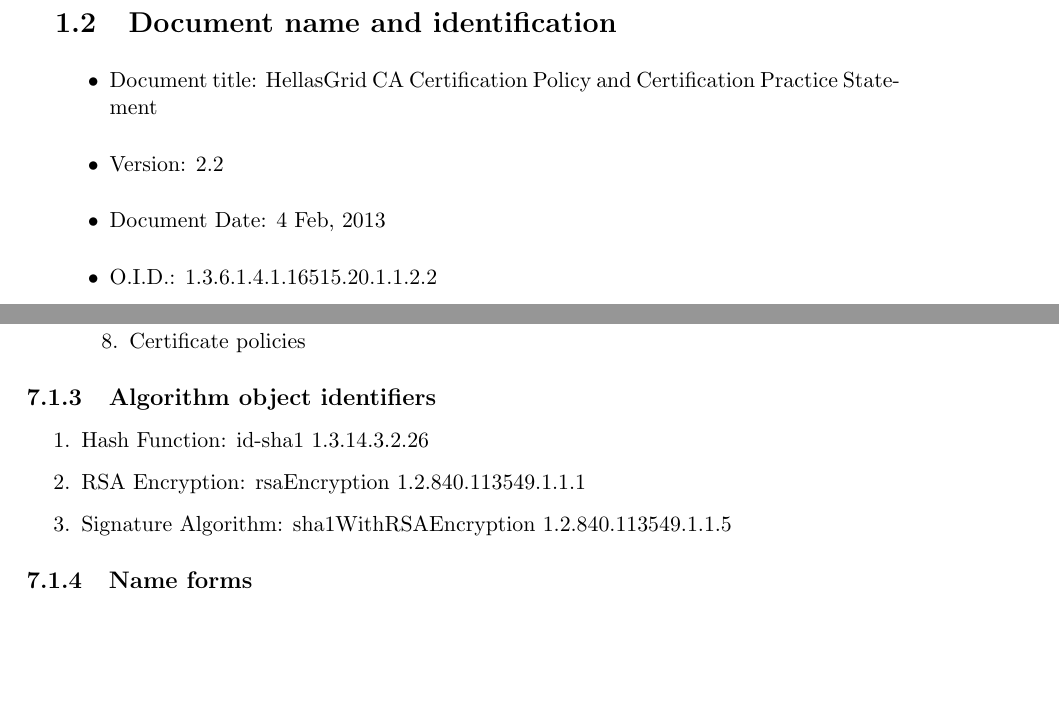
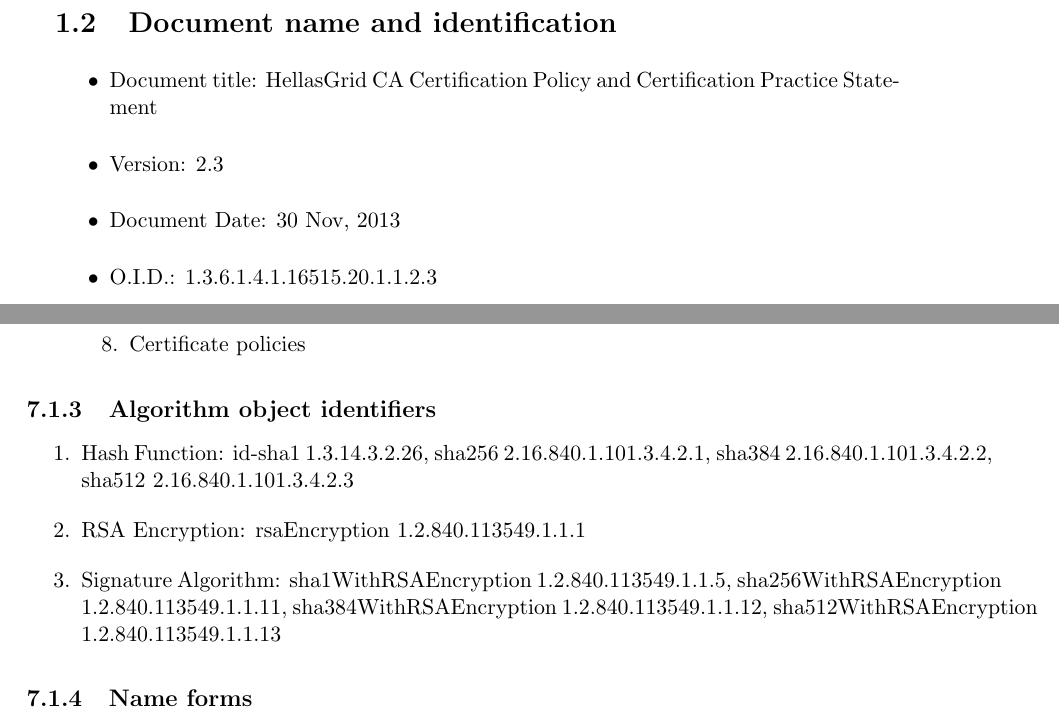
Before and after one commit to hellasgrid/hellasgrid-ca-cp-cps, a LaTeX book (HellasGrid-CA-CP-CPS.tex, which reads chapter1_introduction.tex, chapter7_certificate_crl_ocsp_profiles.tex): two parts of pages 11 and 48 of 58, joined at a grey line, cut so that both start at the same text, the shorter picture padded with empty space. Compiled offline with pdfLaTeX.

Commit message:
- version 2.3 - Changed text to support SHA2 - Changed GRNET CTO with GRNET authorized personnel

```diff
--- a/chapter1_introduction.tex
+++ b/chapter1_introduction.tex
@@ -11,9 +11,9 @@
 
 \begin{itemize}
 \item{Document title: HellasGrid CA Certification Policy and Certification Practice Statement}
-\item{Version: $2.2$}
-\item{Document Date: 4 Feb, 2013}
-\item{O.I.D.: 1.3.6.1.4.1.16515.20.1.1.2.2}
+\item{Version: $2.3$}
+\item{Document Date: 30 Nov, 2013}
+\item{O.I.D.: 1.3.6.1.4.1.16515.20.1.1.2.3}
 \end{itemize}
 The following tabular describes the structure of the O.I.D.
 
--- a/chapter7_certificate_crl_ocsp_profiles.tex
+++ b/chapter7_certificate_crl_ocsp_profiles.tex
@@ -50,9 +50,9 @@
 \subsection{Algorithm object identifiers}
 
 \begin{enumerate}
-\item{Hash Function: id-sha1 1.3.14.3.2.26}
+\item{Hash Function: id-sha1 1.3.14.3.2.26, sha256 2.16.840.1.101.3.4.2.1, sha384 2.16.840.1.101.3.4.2.2, sha512 2.16.840.1.101.3.4.2.3}
 \item{RSA Encryption: rsaEncryption 1.2.840.113549.1.1.1}
-\item{Signature Algorithm: sha1WithRSAEncryption 1.2.840.113549.1.1.5}
+\item{Signature Algorithm: sha1WithRSAEncryption 1.2.840.113549.1.1.5, sha256WithRSAEncryption 1.2.840.113549.1.1.11, sha384WithRSAEncryption 1.2.840.113549.1.1.12, sha512WithRSAEncryption 1.2.840.113549.1.1.13}
 \end{enumerate}
 
 \subsection{Name forms}
```
Also changed, not shown: chapter5_facility_management_operational_controls.tex (+1 -1 lines), chapter1_introduction.tex (2 more changed lines).
